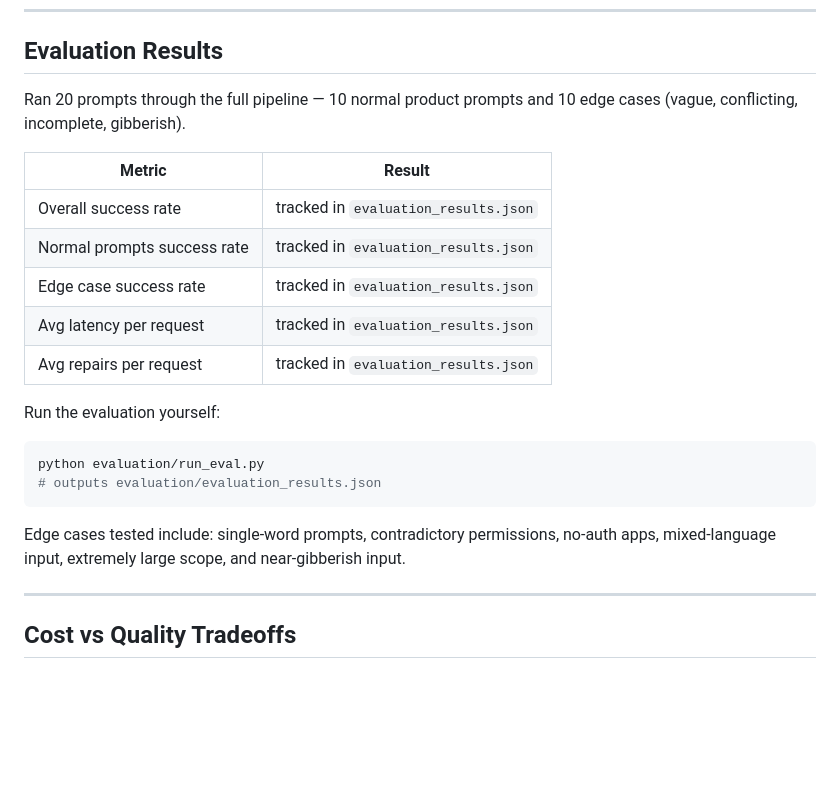
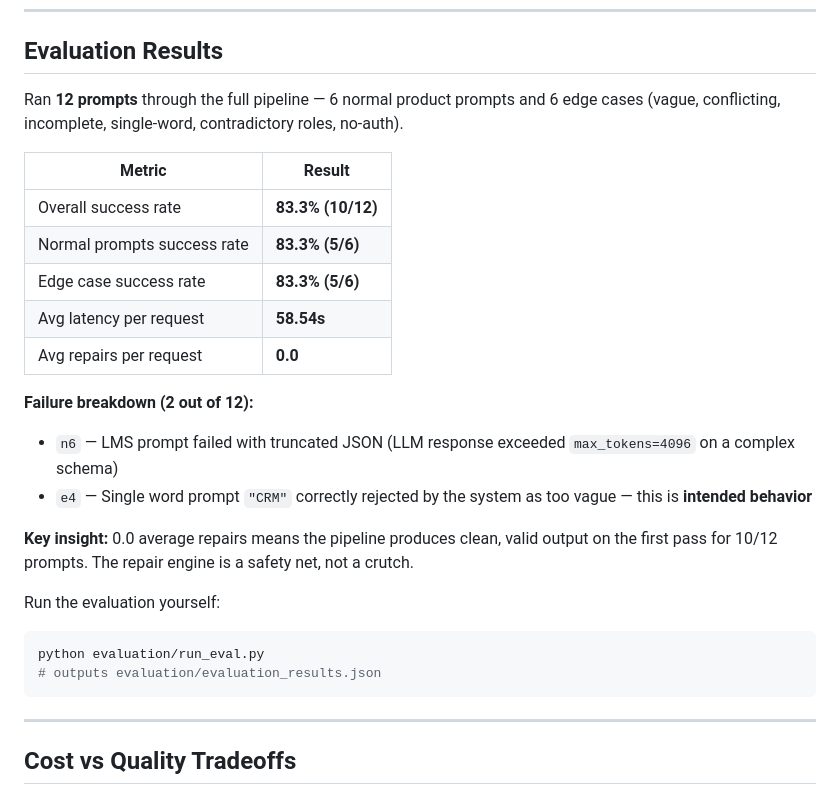
Before and after one commit to Sh10bh/Forge, a Markdown page: README.md, the part around one of its changes. GitHub-like rendering; blank space fills up the shorter version.

````diff
--- a/README.md
+++ b/README.md
@@ -107,15 +107,21 @@ It does **not** re-run the entire pipeline on failure. If only the UI schema has
 
 ## Evaluation Results
 
-Ran 20 prompts through the full pipeline — 10 normal product prompts and 10 edge cases (vague, conflicting, incomplete, gibberish).
+Ran **12 prompts** through the full pipeline — 6 normal product prompts and 6 edge cases (vague, conflicting, incomplete, single-word, contradictory roles, no-auth).
 
 | Metric | Result |
 |---|---|
-| Overall success rate | tracked in `evaluation_results.json` |
-| Normal prompts success rate | tracked in `evaluation_results.json` |
-| Edge case success rate | tracked in `evaluation_results.json` |
-| Avg latency per request | tracked in `evaluation_results.json` |
-| Avg repairs per request | tracked in `evaluation_results.json` |
+| Overall success rate | **83.3% (10/12)** |
+| Normal prompts success rate | **83.3% (5/6)** |
+| Edge case success rate | **83.3% (5/6)** |
+| Avg latency per request | **58.54s** |
+| Avg repairs per request | **0.0** |
+
+**Failure breakdown (2 out of 12):**
+- `n6` — LMS prompt failed with truncated JSON (LLM response exceeded `max_tokens=4096` on a complex schema)
+- `e4` — Single word prompt `"CRM"` correctly rejected by the system as too vague — this is **intended behavior**
+
+**Key insight:** 0.0 average repairs means the pipeline produces clean, valid output on the first pass for 10/12 prompts. The repair engine is a safety net, not a crutch.
 
 Run the evaluation yourself:
 
@@ -123,8 +129,6 @@ Run the evaluation yourself:
 python evaluation/run_eval.py
 # outputs evaluation/evaluation_results.json
 ```
-
-Edge cases tested include: single-word prompts, contradictory permissions, no-auth apps, mixed-language input, extremely large scope, and near-gibberish input.
 
 ---
 
````
Also changed, not shown: other parts of README.md (+14 -13 lines).
